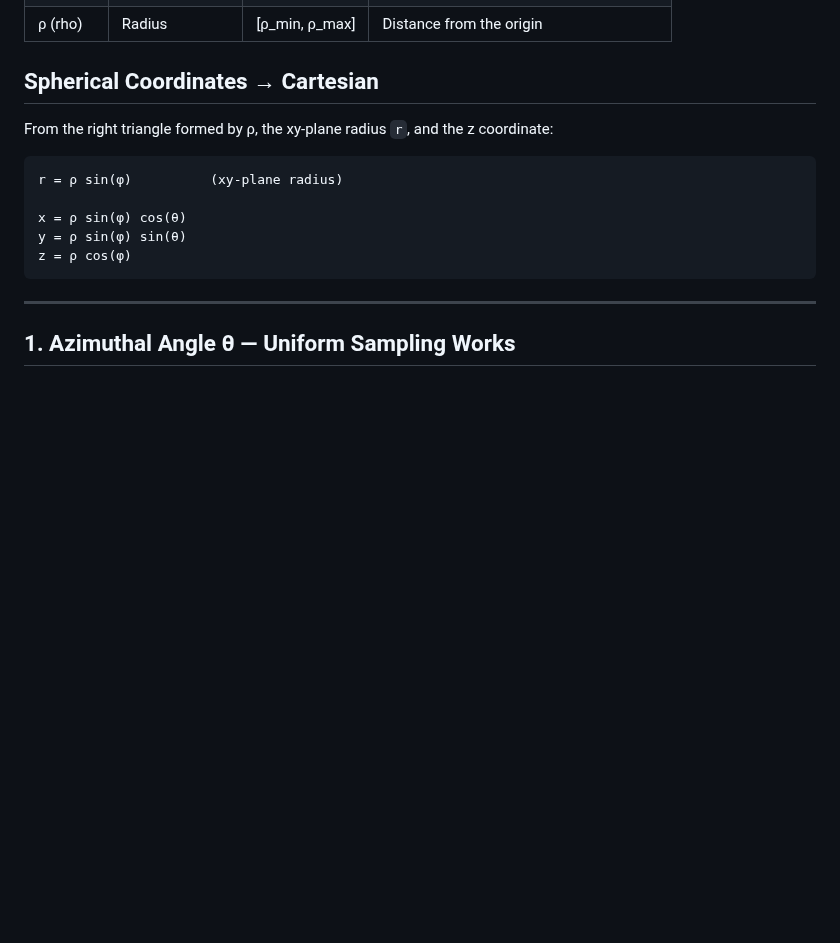
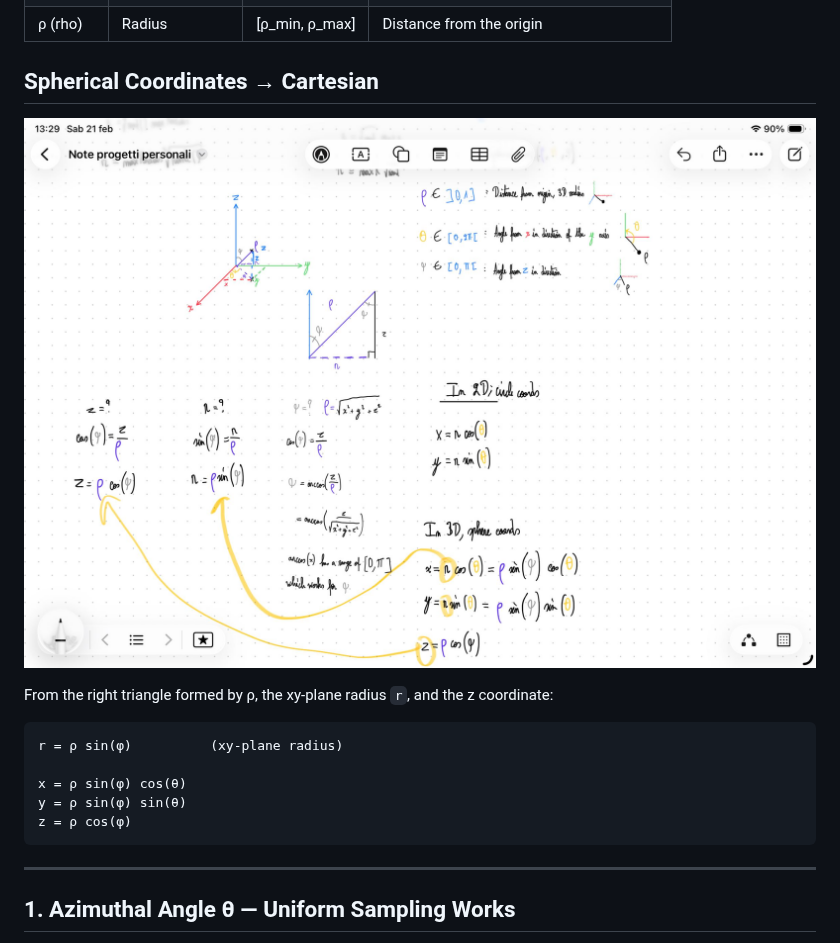
Before and after one commit to LePhenix47/ThreeJS_test, a Markdown page: UNIFORM-SPHERE-SAMPLING.MD, the part around the change. Drawn GitHub-style; pictures changed too: public/img/jpg/spherical-coords-explanation.jpg (added); blank space fills up the shorter version.

Commit message:
Added an img that explains spherical coords

```diff
--- a/UNIFORM-SPHERE-SAMPLING.MD
+++ b/UNIFORM-SPHERE-SAMPLING.MD
@@ -13,6 +13,8 @@ Three values need to be sampled:
 | ρ (rho)   | Radius          | [ρ_min, ρ_max] | Distance from the origin                    |
 
 ## Spherical Coordinates → Cartesian
+
+![Spherical coordinates diagram](public/img/jpg/spherical-coords-explanation.jpg)
 
 From the right triangle formed by ρ, the xy-plane radius `r`, and the z coordinate:
 
```
